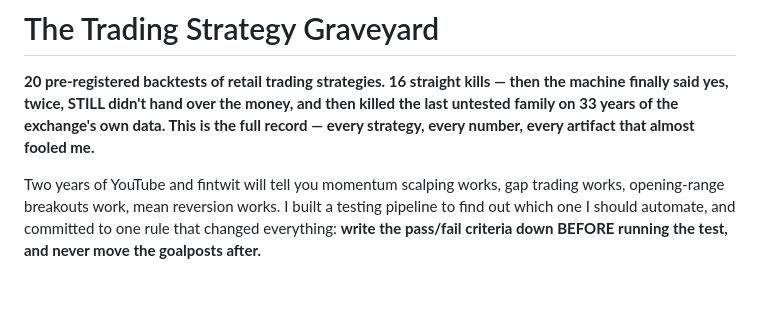
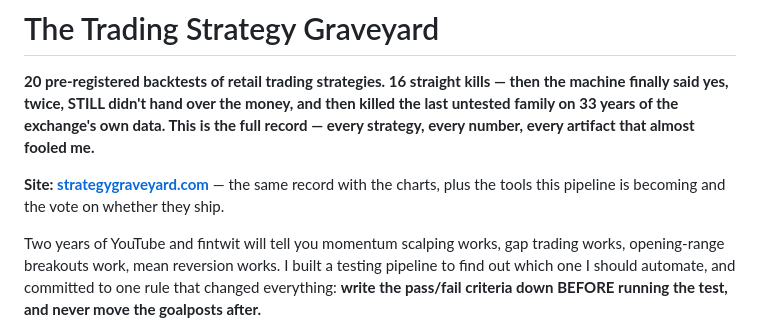
Before and after one commit to cmatthwilkes-debug/trading-strategy-graveyard, a Markdown page: README.md, the part around the change. Rendered like a GitHub page; blank space fills up the shorter version.

Commit message:
README: link to strategygraveyard.com
Co-Authored-By: Claude Fable 5 <noreply@anthropic.com>

```diff
--- a/README.md
+++ b/README.md
@@ -4,6 +4,9 @@
 machine finally said yes, twice, STILL didn't hand over the money, and then killed the
 last untested family on 33 years of the exchange's own data. This is the full record —
 every strategy, every number, every artifact that almost fooled me.**
+
+**Site: [strategygraveyard.com](https://strategygraveyard.com)** — the same record with
+the charts, plus the tools this pipeline is becoming and the vote on whether they ship.
 
 Two years of YouTube and fintwit will tell you momentum scalping works, gap trading works,
 opening-range breakouts work, mean reversion works. I built a testing pipeline to find out
```
